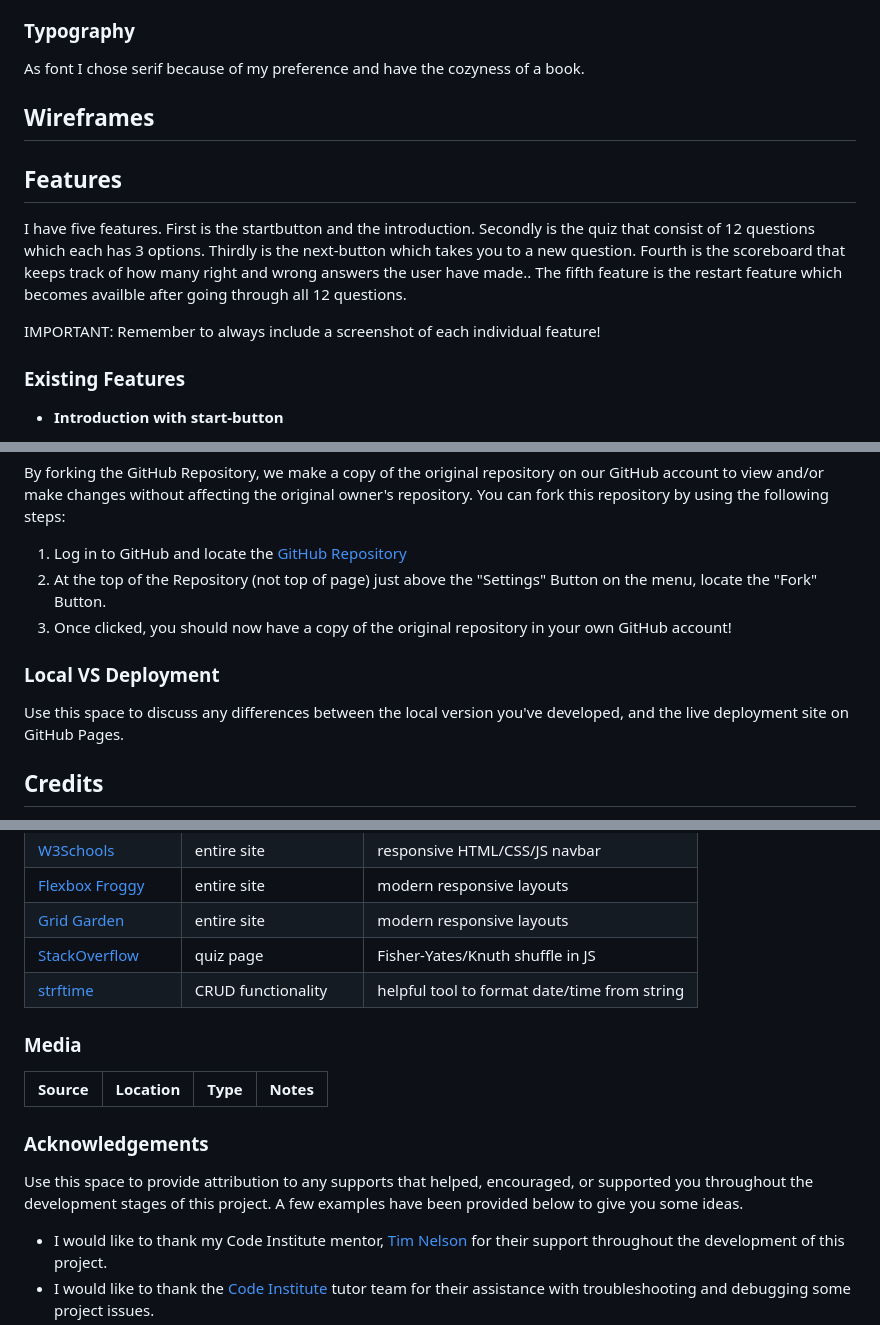
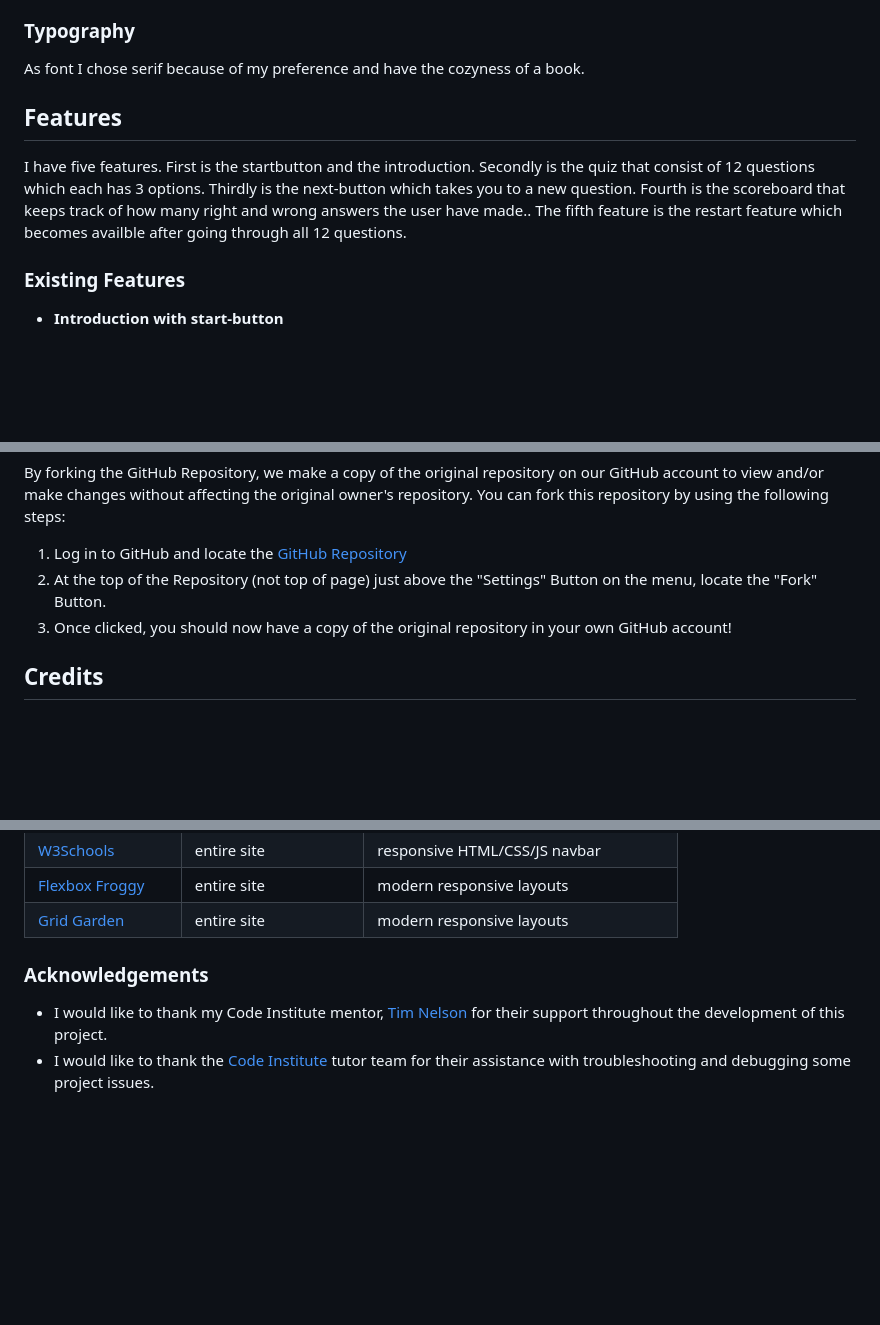
Before and after one commit to ilswh/quiz-romcom, a Markdown page: README.md, 3 parts joined by grey strips. GitHub-like rendering; blank space fills up the shorter version.

Commit message:
Edit text

```diff
--- a/README.md
+++ b/README.md
@@ -22,15 +22,9 @@ I chose black and white for clarity and antique white as a background color to c
 
 As font I chose serif because of my preference and have the cozyness of a book.
 
-
-## Wireframes
-
 ## Features
 
 I have five features. First is the startbutton and the introduction. Secondly is the quiz that consist of 12 questions which each has 3 options. Thirdly is the next-button which takes you to a new question.  Fourth is the scoreboard that keeps track of how many right and wrong answers the user have made.. The fifth feature is the restart feature which becomes availble after going through all 12 questions.
-
-IMPORTANT: Remember to always include a screenshot of each individual feature!
-
 
 ### Existing Features
 
@@ -132,10 +126,6 @@ You can fork this repository by using the following steps:
 2. At the top of the Repository (not top of page) just above the "Settings" Button on the menu, locate the "Fork" Button.
 3. Once clicked, you should now have a copy of the original repository in your own GitHub account!
 
-### Local VS Deployment
-
-Use this space to discuss any differences between the local version you've developed, and the live deployment site on GitHub Pages.
-
 ## Credits
 
 In this section you need to reference where you got your content, media, and extra help from.
@@ -156,19 +146,9 @@ Ideally, you should provide an actual link to every resource used, not just a ge
 | [W3Schools](https://www.w3schools.com/howto/howto_js_topnav_responsive.asp) | entire site | responsive HTML/CSS/JS navbar |
 | [Flexbox Froggy](https://flexboxfroggy.com/) | entire site | modern responsive layouts |
 | [Grid Garden](https://cssgridgarden.com) | entire site | modern responsive layouts |
-| [StackOverflow](https://stackoverflow.com/a/2450976) | quiz page | Fisher-Yates/Knuth shuffle in JS |
-| [strftime](https://strftime.org) | CRUD functionality | helpful tool to format date/time from string |
-
-### Media
-
-| Source | Location | Type | Notes |
-| --- | --- | --- | --- |
 
 
 ### Acknowledgements
-
-Use this space to provide attribution to any supports that helped, encouraged, or supported you throughout the development stages of this project.
-A few examples have been provided below to give you some ideas.
 
 - I would like to thank my Code Institute mentor, [Tim Nelson](https://github.com/TravelTimN) for their support throughout the development of this project.
 - I would like to thank the [Code Institute](https://codeinstitute.net) tutor team for their assistance with troubleshooting and debugging some project issues.
```
Also changed, not shown: TESTING.md (+3 -3 lines).
